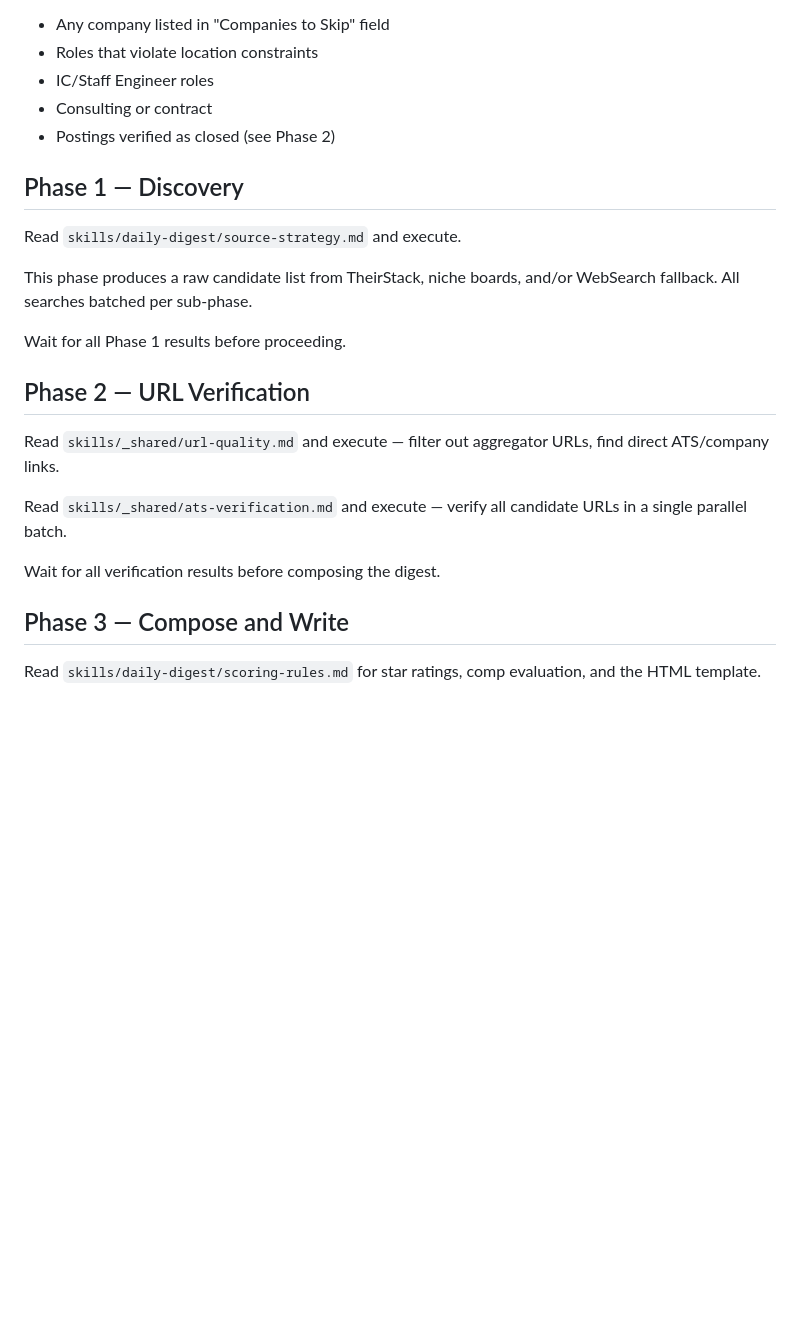
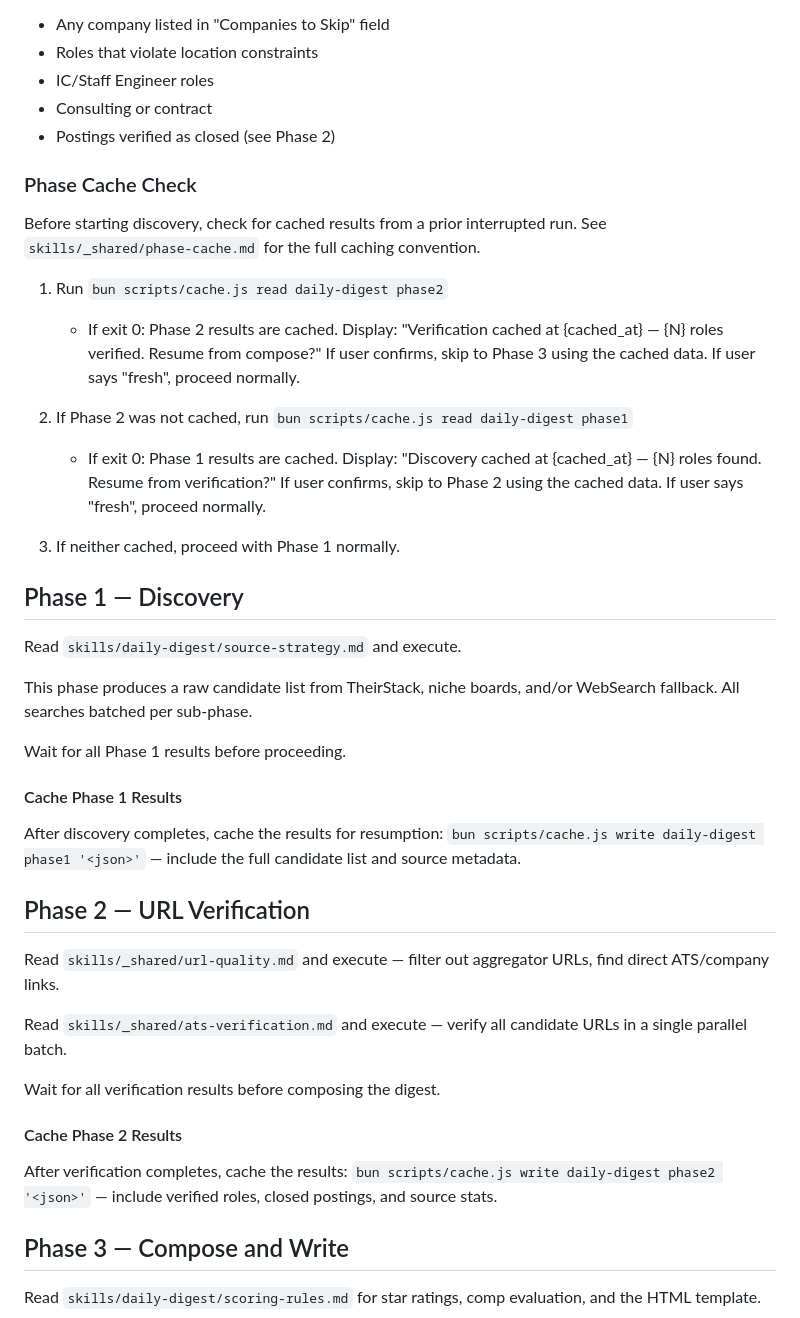
Before and after one commit to chriscantu/job-seeker, a Markdown page: skills/daily-digest/SKILL.md, the part around the change. Drawn GitHub-style; blank space fills up the shorter version.

Commit message:
feat(daily-digest): add phase cache instructions (#35)

```diff
--- a/skills/daily-digest/SKILL.md
+++ b/skills/daily-digest/SKILL.md
@@ -56,6 +56,19 @@ Read from `config/search.md`. Use the following fields to filter:
 - Consulting or contract
 - Postings verified as closed (see Phase 2)
 
+### Phase Cache Check
+
+Before starting discovery, check for cached results from a prior interrupted run.
+See `skills/_shared/phase-cache.md` for the full caching convention.
+
+1. Run `bun scripts/cache.js read daily-digest phase2`
+   - If exit 0: Phase 2 results are cached. Display: "Verification cached at {cached_at} — {N} roles verified. Resume from compose?" If user confirms, skip to Phase 3 using the cached data. If user says "fresh", proceed normally.
+
+2. If Phase 2 was not cached, run `bun scripts/cache.js read daily-digest phase1`
+   - If exit 0: Phase 1 results are cached. Display: "Discovery cached at {cached_at} — {N} roles found. Resume from verification?" If user confirms, skip to Phase 2 using the cached data. If user says "fresh", proceed normally.
+
+3. If neither cached, proceed with Phase 1 normally.
+
 ## Phase 1 — Discovery
 
 Read `skills/daily-digest/source-strategy.md` and execute.
@@ -64,6 +77,12 @@ This phase produces a raw candidate list from TheirStack, niche boards,
 and/or WebSearch fallback. All searches batched per sub-phase.
 
 Wait for all Phase 1 results before proceeding.
+
+#### Cache Phase 1 Results
+
+After discovery completes, cache the results for resumption:
+`bun scripts/cache.js write daily-digest phase1 '<json>'`
+— include the full candidate list and source metadata.
 
 ## Phase 2 — URL Verification
 
@@ -74,6 +93,12 @@ Read `skills/_shared/ats-verification.md` and execute — verify all
 candidate URLs in a single parallel batch.
 
 Wait for all verification results before composing the digest.
+
+#### Cache Phase 2 Results
+
+After verification completes, cache the results:
+`bun scripts/cache.js write daily-digest phase2 '<json>'`
+— include verified roles, closed postings, and source stats.
 
 ## Phase 3 — Compose and Write
 
```
